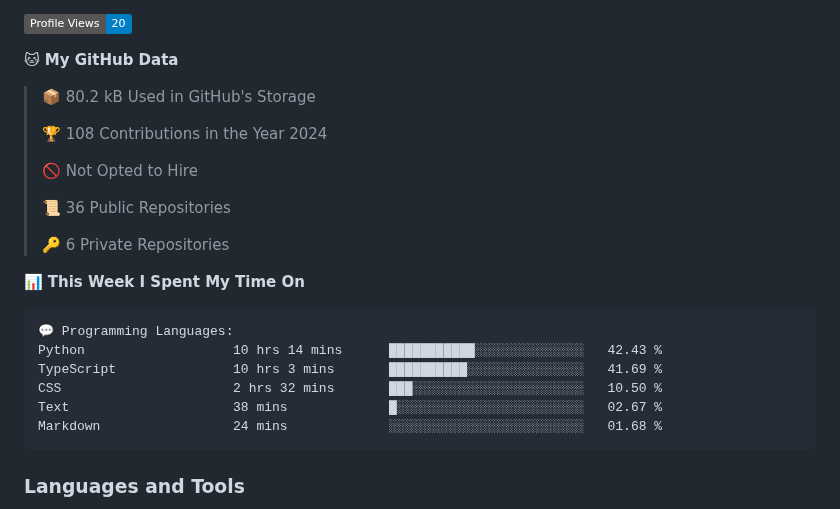
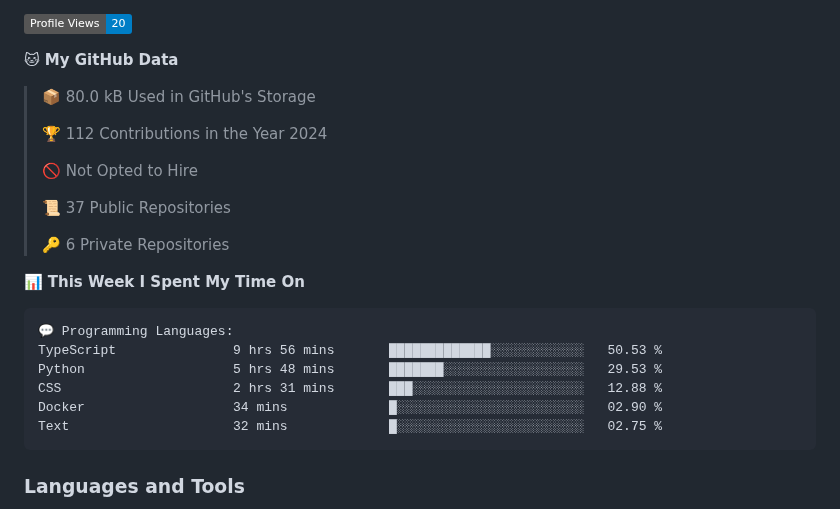
Before and after one commit to DevArtech/devartech, a Markdown page: README.md, the part around one of its changes. Drawn GitHub-style; badges without logos.

Commit message:
Updated with Dev Metrics

````diff
--- a/README.md
+++ b/README.md
@@ -16,13 +16,13 @@
 
 **🐱 My GitHub Data**
 
-> 📦 80.2 kB Used in GitHub's Storage
+> 📦 80.0 kB Used in GitHub's Storage
  >
-> 🏆 108 Contributions in the Year 2024
+> 🏆 112 Contributions in the Year 2024
  >
 > 🚫 Not Opted to Hire
  >
-> 📜 36 Public Repositories
+> 📜 37 Public Repositories
  >
 > 🔑 6 Private Repositories
  >
@@ -30,11 +30,11 @@
 
 ```text
 💬 Programming Languages:
-Python                   10 hrs 14 mins      ███████████░░░░░░░░░░░░░░   42.43 %
-TypeScript               10 hrs 3 mins       ██████████░░░░░░░░░░░░░░░   41.69 %
-CSS                      2 hrs 32 mins       ███░░░░░░░░░░░░░░░░░░░░░░   10.50 %
-Text                     38 mins             █░░░░░░░░░░░░░░░░░░░░░░░░   02.67 %
-Markdown                 24 mins             ░░░░░░░░░░░░░░░░░░░░░░░░░   01.68 %
+TypeScript               9 hrs 56 mins       █████████████░░░░░░░░░░░░   50.53 %
+Python                   5 hrs 48 mins       ███████░░░░░░░░░░░░░░░░░░   29.53 %
+CSS                      2 hrs 31 mins       ███░░░░░░░░░░░░░░░░░░░░░░   12.88 %
+Docker                   34 mins             █░░░░░░░░░░░░░░░░░░░░░░░░   02.90 %
+Text                     32 mins             █░░░░░░░░░░░░░░░░░░░░░░░░   02.75 %
 ```
 
 
````
Also changed, not shown: other parts of README.md (+1 -1 lines).
